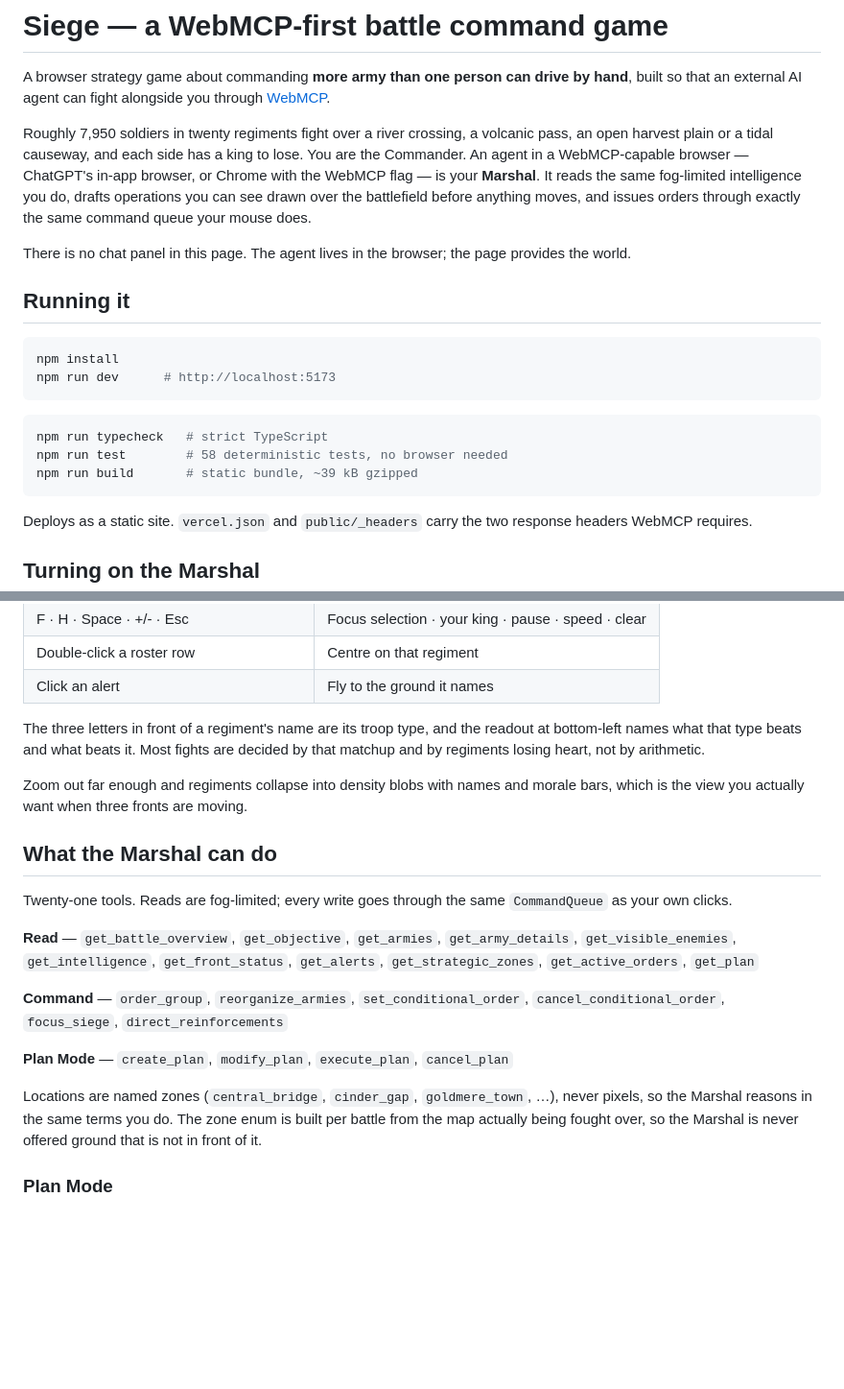
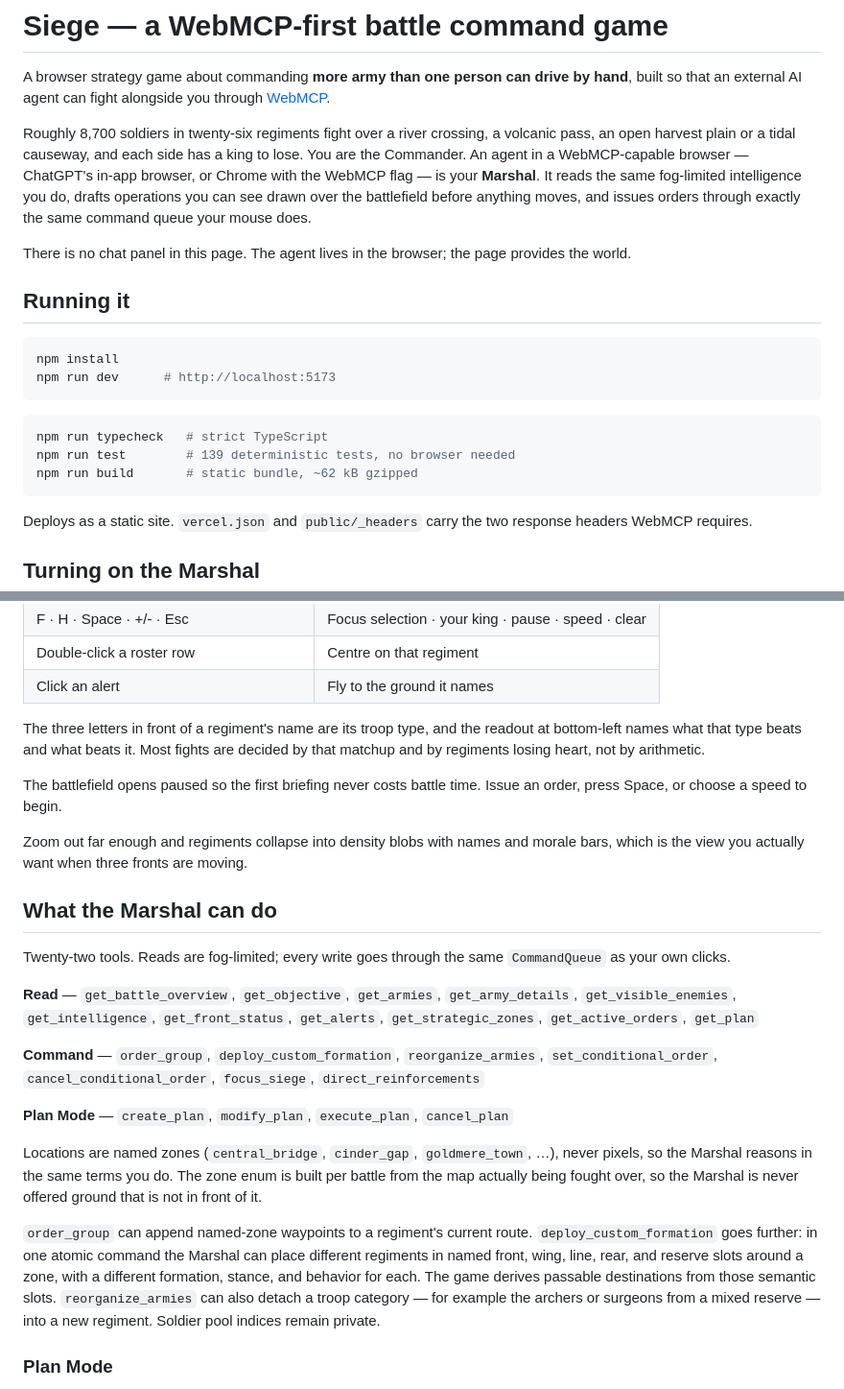
Before and after one commit to real-kijmoshi/MCP-Siege, a Markdown page: README.md, 2 parts joined by grey strips. Shown at 96% size. Drawn GitHub-style; blank space fills up the shorter version.

Commit message:
Apply new mechanics: README.md

````diff
--- a/README.md
+++ b/README.md
@@ -4,7 +4,7 @@ A browser strategy game about commanding **more army than one person can drive b
 hand**, built so that an external AI agent can fight alongside you through
 [WebMCP](https://github.com/webmachinelearning/webmcp).
 
-Roughly 7,950 soldiers in twenty regiments fight over a river crossing, a
+Roughly 8,700 soldiers in twenty-six regiments fight over a river crossing, a
 volcanic pass, an open harvest plain or a tidal causeway, and each side has a
 king to lose. You are the Commander. An agent in a WebMCP-capable browser —
 ChatGPT's in-app browser, or Chrome with the WebMCP flag — is your **Marshal**.
@@ -24,8 +24,8 @@ npm run dev      # http://localhost:5173
 
 ```bash
 npm run typecheck   # strict TypeScript
-npm run test        # 58 deterministic tests, no browser needed
-npm run build       # static bundle, ~39 kB gzipped
+npm run test        # 139 deterministic tests, no browser needed
+npm run build       # static bundle, ~62 kB gzipped
 ```
 
 Deploys as a static site. `vercel.json` and `public/_headers` carry the two
@@ -75,12 +75,15 @@ The three letters in front of a regiment's name are its troop type, and the
 readout at bottom-left names what that type beats and what beats it. Most fights
 are decided by that matchup and by regiments losing heart, not by arithmetic.
 
+The battlefield opens paused so the first briefing never costs battle time.
+Issue an order, press Space, or choose a speed to begin.
+
 Zoom out far enough and regiments collapse into density blobs with names and
 morale bars, which is the view you actually want when three fronts are moving.
 
 ## What the Marshal can do
 
-Twenty-one tools. Reads are fog-limited; every write goes through the same
+Twenty-two tools. Reads are fog-limited; every write goes through the same
 `CommandQueue` as your own clicks.
 
 **Read** — `get_battle_overview`, `get_objective`, `get_armies`,
@@ -88,8 +91,9 @@ Twenty-one tools. Reads are fog-limited; every write goes through the same
 `get_front_status`, `get_alerts`, `get_strategic_zones`, `get_active_orders`,
 `get_plan`
 
-**Command** — `order_group`, `reorganize_armies`, `set_conditional_order`,
-`cancel_conditional_order`, `focus_siege`, `direct_reinforcements`
+**Command** — `order_group`, `deploy_custom_formation`, `reorganize_armies`,
+`set_conditional_order`, `cancel_conditional_order`, `focus_siege`,
+`direct_reinforcements`
 
 **Plan Mode** — `create_plan`, `modify_plan`, `execute_plan`, `cancel_plan`
 
@@ -97,6 +101,14 @@ Locations are named zones (`central_bridge`, `cinder_gap`, `goldmere_town`, …)
 never pixels, so the Marshal reasons in the same terms you do. The zone enum is
 built per battle from the map actually being fought over, so the Marshal is
 never offered ground that is not in front of it.
+
+`order_group` can append named-zone waypoints to a regiment's current route.
+`deploy_custom_formation` goes further: in one atomic command the Marshal can
+place different regiments in named front, wing, line, rear, and reserve slots
+around a zone, with a different formation, stance, and behavior for each. The
+game derives passable destinations from those semantic slots. `reorganize_armies`
+can also detach a troop category — for example the archers or surgeons from a
+mixed reserve — into a new regiment. Soldier pool indices remain private.
 
 ### Plan Mode
 
````
